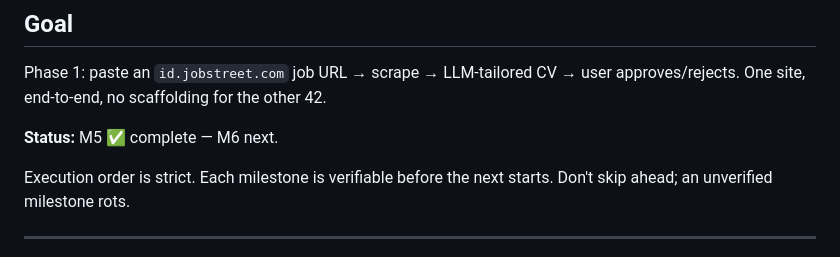
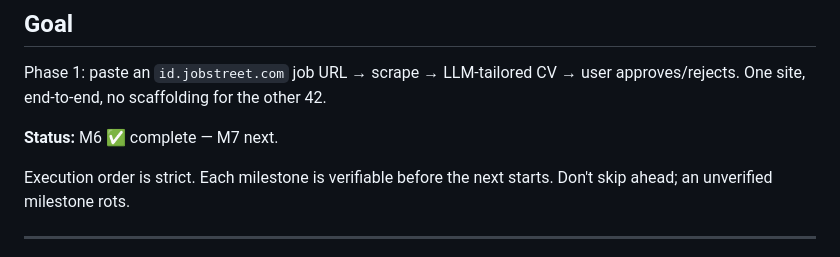
Before and after one commit to towgenik/JobHunting, a Markdown page: PLANS.md, the part around one of its changes. Drawn GitHub-style.

```diff
--- a/PLANS.md
+++ b/PLANS.md
@@ -4,7 +4,7 @@
 
 Phase 1: paste an `id.jobstreet.com` job URL → scrape → LLM-tailored CV → user approves/rejects. One site, end-to-end, no scaffolding for the other 42.
 
-**Status:** M5 ✅ complete — M6 next.
+**Status:** M6 ✅ complete — M7 next.
 
 Execution order is strict. Each milestone is verifiable before the next starts. Don't skip ahead; an unverified milestone rots.
 
```
Also changed, not shown: other parts of PLANS.md (+2 -2 lines).
